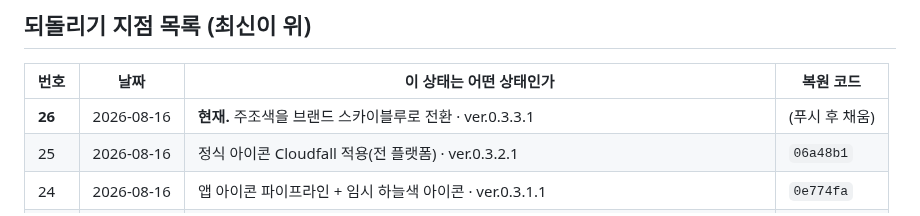
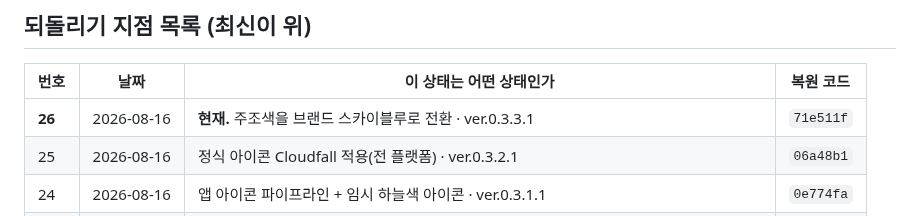
Before and after one commit to ziririt/simpletext-app, a Markdown page: 버전기록.md, the part around the change. Drawn GitHub-style.

Commit message:
버전기록: 복원 코드 채움

```diff
--- a/버전기록.md
+++ b/버전기록.md
@@ -19,7 +19,7 @@
 
 | 번호 | 날짜 | 이 상태는 어떤 상태인가 | 복원 코드 |
 |---|---|---|---|
-| **26** | 2026-08-16 | **현재.** 주조색을 브랜드 스카이블루로 전환 · ver.0.3.3.1 | (푸시 후 채움) |
+| **26** | 2026-08-16 | **현재.** 주조색을 브랜드 스카이블루로 전환 · ver.0.3.3.1 | `71e511f` |
 | 25 | 2026-08-16 | 정식 아이콘 Cloudfall 적용(전 플랫폼) · ver.0.3.2.1 | `06a48b1` |
 | 24 | 2026-08-16 | 앱 아이콘 파이프라인 + 임시 하늘색 아이콘 · ver.0.3.1.1 | `0e774fa` |
 | 23 | 2026-08-16 | AI 키만 넣으면 회사·모델 자동 판정 · ver.0.3.0.1 | `396ea9b` |
```
